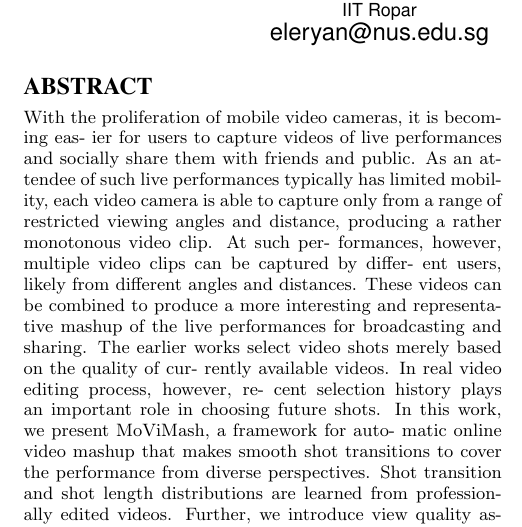
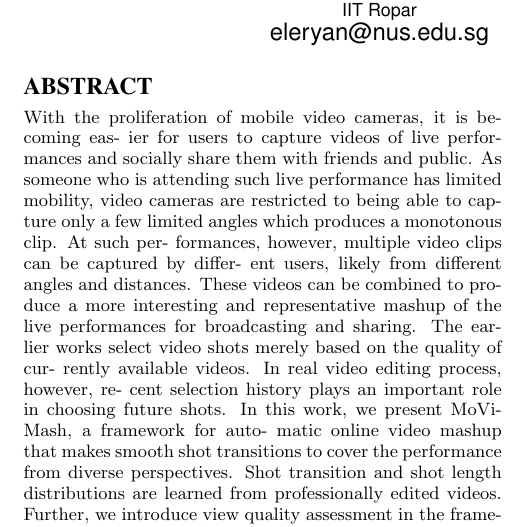
Before and after one commit to ash-kmr/latexTask, a LaTeX paper (new.tex): part of one column of page 1 of 10, cut so that both start at the same text. Compiled offline with pdfLaTeX.

Commit message:
changed a line

```diff
--- a/new.tex
+++ b/new.tex
@@ -126,10 +126,7 @@ Siddharth Nahar\\
 \begin{abstract}
 With the proliferation of mobile video cameras, it is becoming eas-
 ier for users to capture videos of live performances and socially
-share them with friends and public. As an attendee of such live
-performances typically has limited mobility, each video camera is
-able to capture only from a range of restricted viewing angles and
-distance, producing a rather monotonous video clip. At such per-
+share them with friends and public. As someone who is attending such live performance has limited mobility, video cameras are restricted to being able to capture only a few limited angles which produces a monotonous clip. At such per-
 formances, however, multiple video clips can be captured by differ-
 ent users, likely from different angles and distances. These videos
 can be combined to produce a more interesting and representative
```
